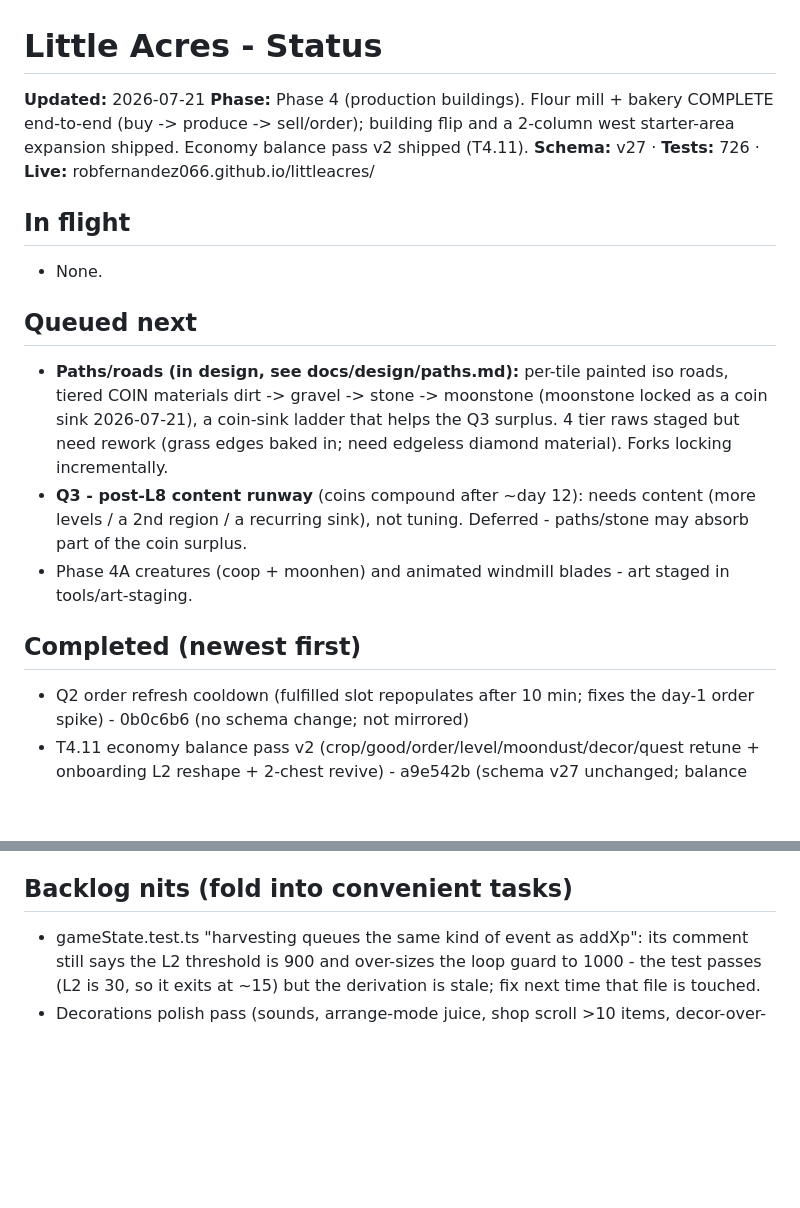
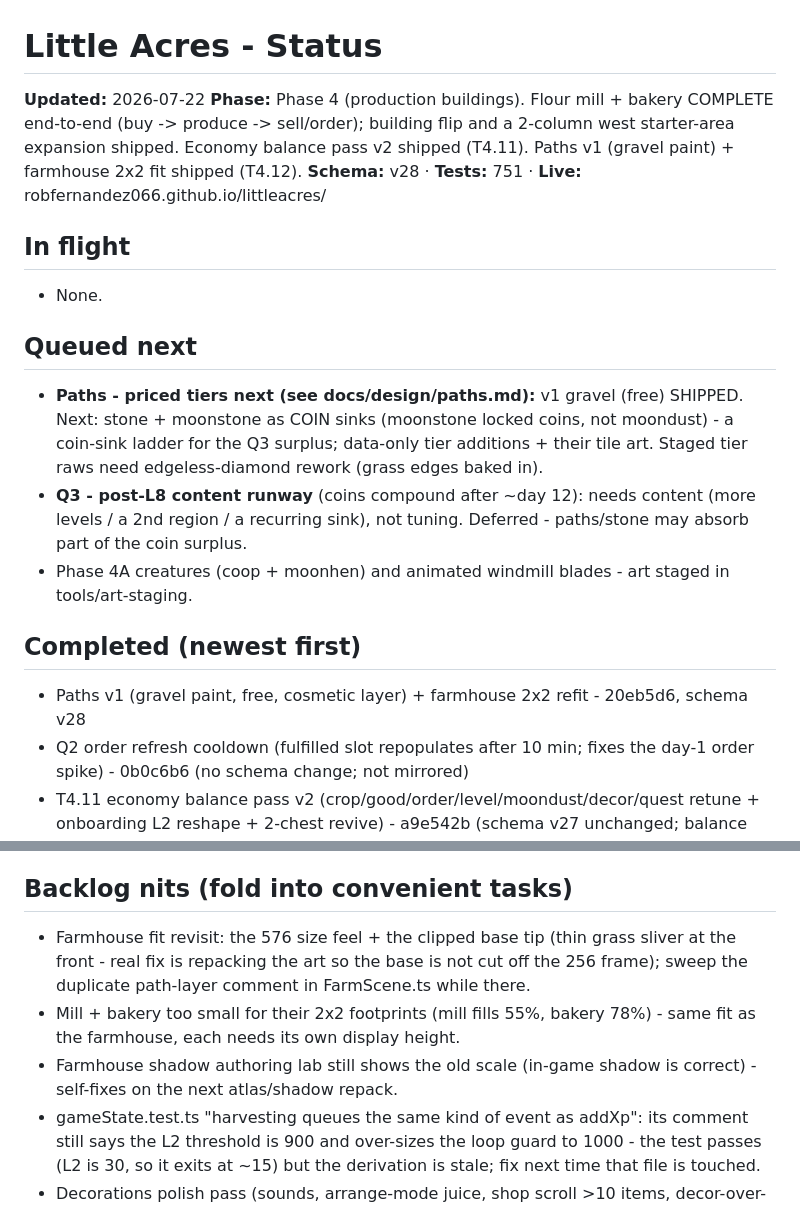
Before and after one commit to robfernandez066/littleacres, a Markdown page: docs/status.md, 2 parts joined by grey strips. Drawn GitHub-style; blank space fills up the shorter version.

```diff
--- a/docs/status.md
+++ b/docs/status.md
@@ -1,8 +1,8 @@
 # Little Acres - Status
 
-**Updated:** 2026-07-21
-**Phase:** Phase 4 (production buildings). Flour mill + bakery COMPLETE end-to-end (buy -> produce -> sell/order); building flip and a 2-column west starter-area expansion shipped. Economy balance pass v2 shipped (T4.11).
-**Schema:** v27 · **Tests:** 726 · **Live:** robfernandez066.github.io/littleacres/
+**Updated:** 2026-07-22
+**Phase:** Phase 4 (production buildings). Flour mill + bakery COMPLETE end-to-end (buy -> produce -> sell/order); building flip and a 2-column west starter-area expansion shipped. Economy balance pass v2 shipped (T4.11). Paths v1 (gravel paint) + farmhouse 2x2 fit shipped (T4.12).
+**Schema:** v28 · **Tests:** 751 · **Live:** robfernandez066.github.io/littleacres/
 
 ## In flight
 
@@ -10,12 +10,13 @@
 
 ## Queued next
 
-- **Paths/roads (in design, see docs/design/paths.md):** per-tile painted iso roads, tiered COIN materials dirt -> gravel -> stone -> moonstone (moonstone locked as a coin sink 2026-07-21), a coin-sink ladder that helps the Q3 surplus. 4 tier raws staged but need rework (grass edges baked in; need edgeless diamond material). Forks locking incrementally.
+- **Paths - priced tiers next (see docs/design/paths.md):** v1 gravel (free) SHIPPED. Next: stone + moonstone as COIN sinks (moonstone locked coins, not moondust) - a coin-sink ladder for the Q3 surplus; data-only tier additions + their tile art. Staged tier raws need edgeless-diamond rework (grass edges baked in).
 - **Q3 - post-L8 content runway** (coins compound after ~day 12): needs content (more levels / a 2nd region / a recurring sink), not tuning. Deferred - paths/stone may absorb part of the coin surplus.
 - Phase 4A creatures (coop + moonhen) and animated windmill blades - art staged in tools/art-staging.
 
 ## Completed (newest first)
 
+- Paths v1 (gravel paint, free, cosmetic layer) + farmhouse 2x2 refit - 20eb5d6, schema v28
 - Q2 order refresh cooldown (fulfilled slot repopulates after 10 min; fixes the day-1 order spike) - 0b0c6b6 (no schema change; not mirrored)
 - T4.11 economy balance pass v2 (crop/good/order/level/moondust/decor/quest retune + onboarding L2 reshape + 2-chest revive) - a9e542b (schema v27 unchanged; balance mirror re-exported)
 - T4.10 starter area +2 columns west - 077d6ce (no schema change)
@@ -43,6 +44,9 @@
 
 ## Backlog nits (fold into convenient tasks)
 
+- Farmhouse fit revisit: the 576 size feel + the clipped base tip (thin grass sliver at the front - real fix is repacking the art so the base is not cut off the 256 frame); sweep the duplicate path-layer comment in FarmScene.ts while there.
+- Mill + bakery too small for their 2x2 footprints (mill fills 55%, bakery 78%) - same fit as the farmhouse, each needs its own display height.
+- Farmhouse shadow authoring lab still shows the old scale (in-game shadow is correct) - self-fixes on the next atlas/shadow repack.
 - gameState.test.ts "harvesting queues the same kind of event as addXp": its comment still says the L2 threshold is 900 and over-sizes the loop guard to 1000 - the test passes (L2 is 30, so it exits at ~15) but the derivation is stale; fix next time that file is touched.
 - Decorations polish pass (sounds, arrange-mode juice, shop scroll >10 items, decor-over-plot rules).
 - Partial crop selling (sell X, not all) - scheduling with owner.
```
Also changed, not shown: docs/decisions.md (+13 -0 lines), docs/design/paths.md (+1 -1 lines).
